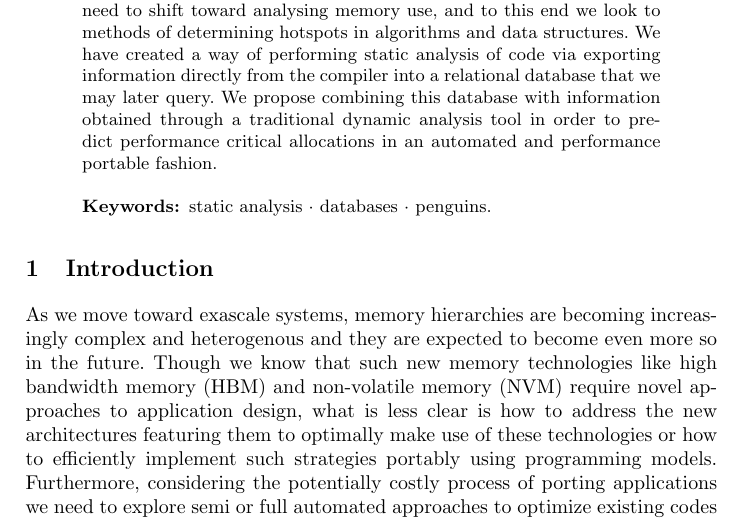
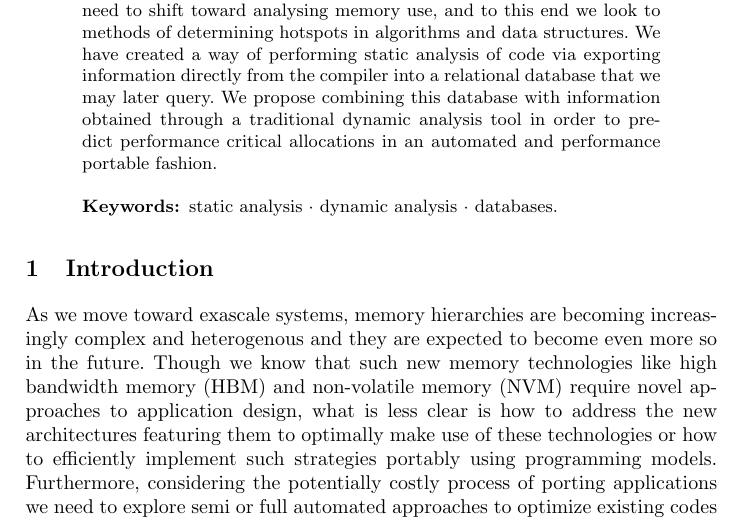
Before and after one commit to dawelch/static-analysis-paper, a LaTeX thesis (static-analysis.tex): part of page 1 of 11, cut so that both start at the same text. Compiled offline with pdfLaTeX.

Commit message:
updated keywords

```diff
--- a/static-analysis.tex
+++ b/static-analysis.tex
@@ -24,7 +24,7 @@
 \maketitle
 \begin{abstract}
 \input{abstract}
-\keywords{static analysis \and databases \and penguins.}
+\keywords{static analysis \and dynamic analysis \and databases.}
 \end{abstract}
 \section{Introduction}
 \label{sec:intro}
```
